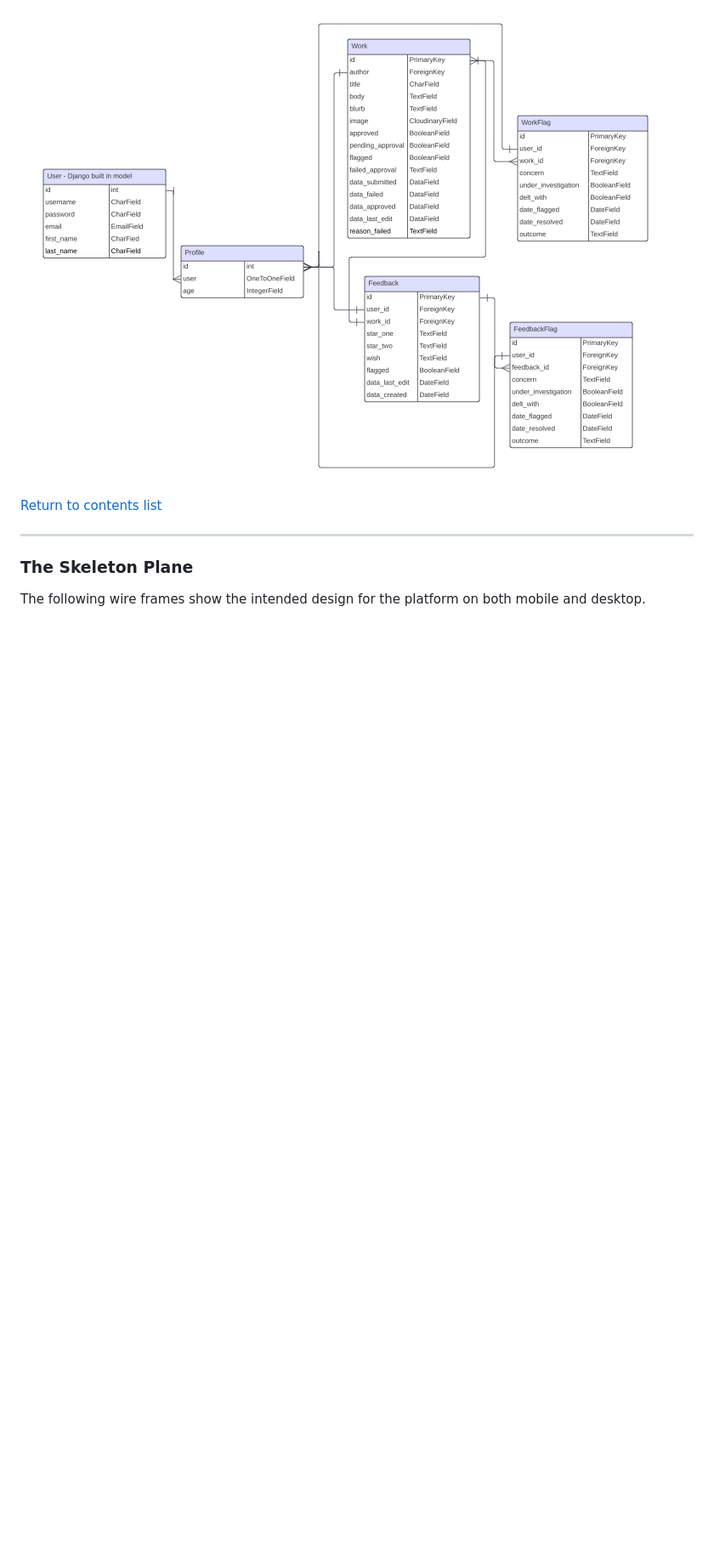
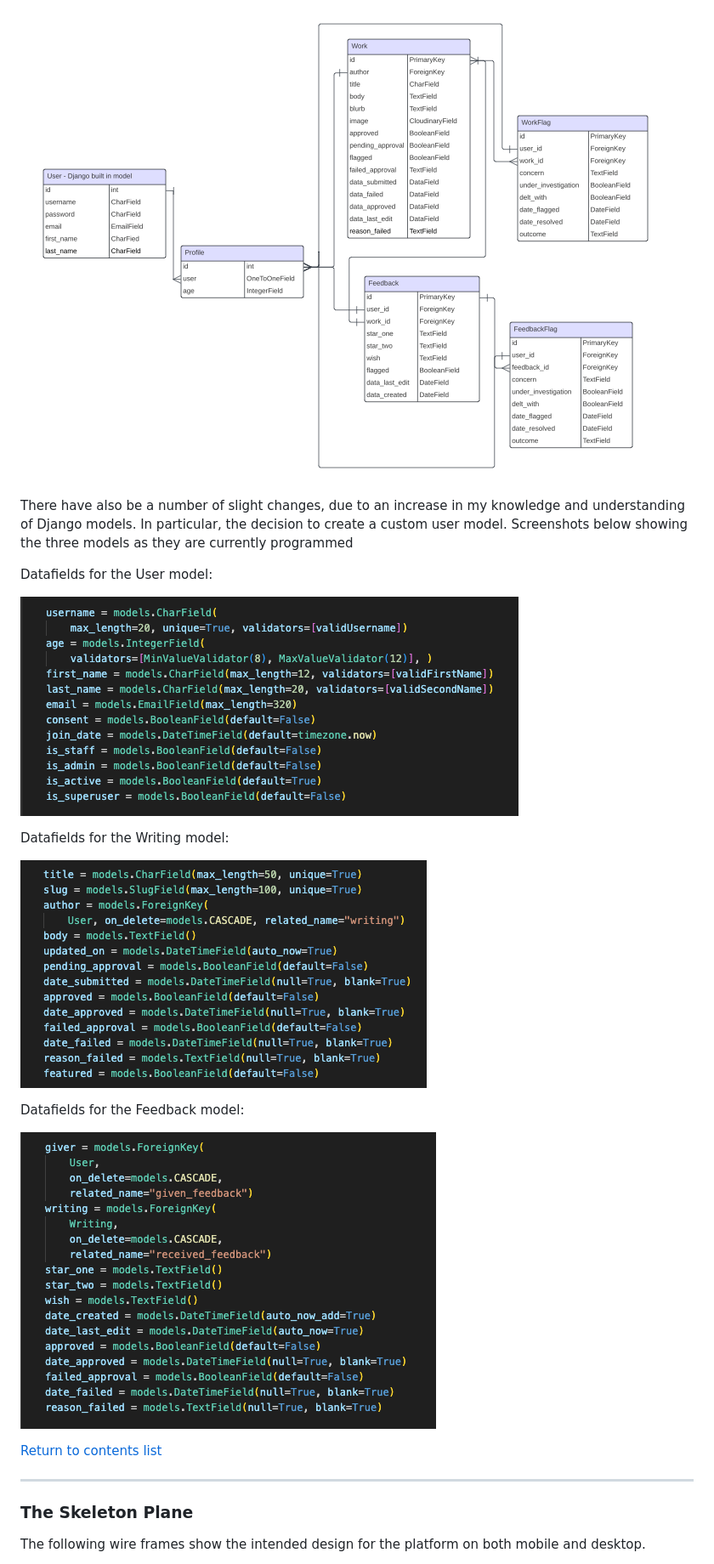
Before and after one commit to GeorginaCarlisle/inspiring-young-writers, a Markdown page: README.md, the part around the change printed below. Shown: that part at 85% size. Drawn GitHub-style; pictures changed too: documentation/design/datafields-feedback.png (added), documentation/design/datafields-user.png (added), documentation/design/datafields-writing.png (added); blank space fills up the shorter version.

```diff
--- a/README.md
+++ b/README.md
@@ -333,4 +344,18 @@ The following diagram shows the models that will be used to store all the data n
 ![Diagram showing a plan for the database](documentation/design/database-plan.png)
+
+There have also be a number of slight changes, due to an increase in my knowledge and understanding of Django models. In particular, the decision to create a custom user model. Screenshots below showing the three models as they are currently programmed
+
+Datafields for the User model:
+
+![Screenshot showing the data fields for the user model](documentation/design/datafields-user.png)
+
+Datafields for the Writing model:
+
+![Screenshot showing the data fields for the writing model](documentation/design/datafields-writing.png)
+
+Datafields for the Feedback model:
+
+![Screenshot showing the data fields for the feedback model](documentation/design/datafields-feedback.png)
 
 [Return to contents list](#contents)
 
```
Also changed, not shown: other parts of README.md (+12 -1 lines).
